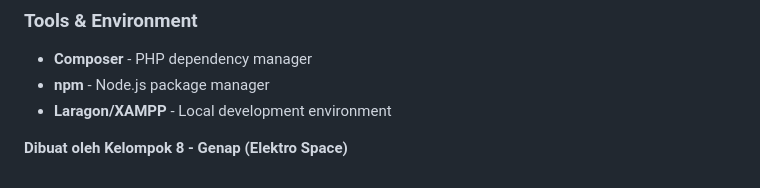
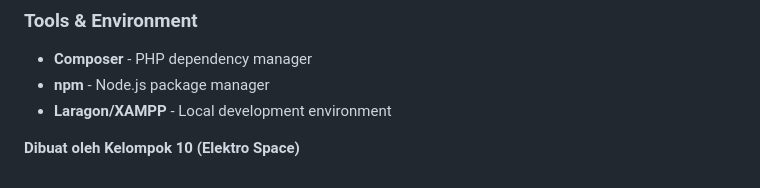
Before and after one commit to Pamvngkas/ElektroSpace-Kelompok10, a Markdown page: README.md, the part around the change. GitHub-like rendering.

```diff
--- a/README.md
+++ b/README.md
@@ -185,4 +185,4 @@ Halaman notifikasi khusus untuk admin.
 - **npm** - Node.js package manager
 - **Laragon/XAMPP** - Local development environment
 
-**Dibuat oleh Kelompok 8 - Genap (Elektro Space)**
+**Dibuat oleh Kelompok 10 (Elektro Space)**
```
